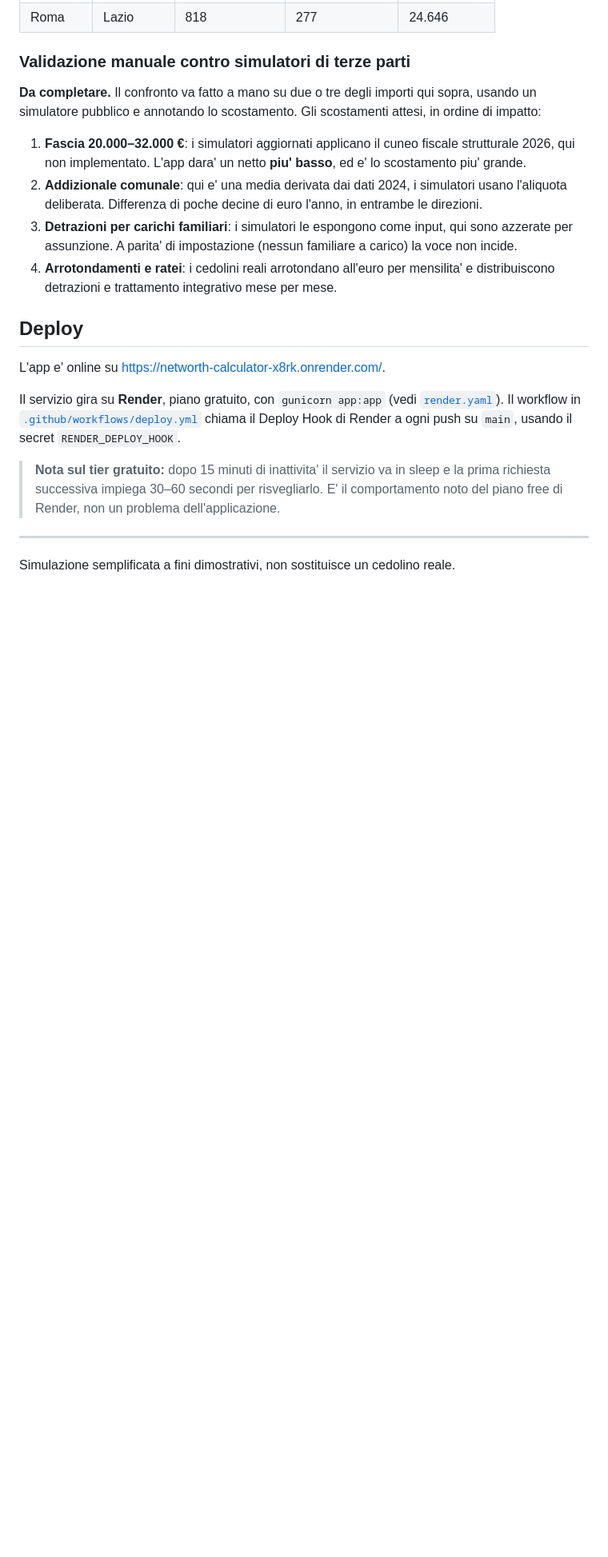
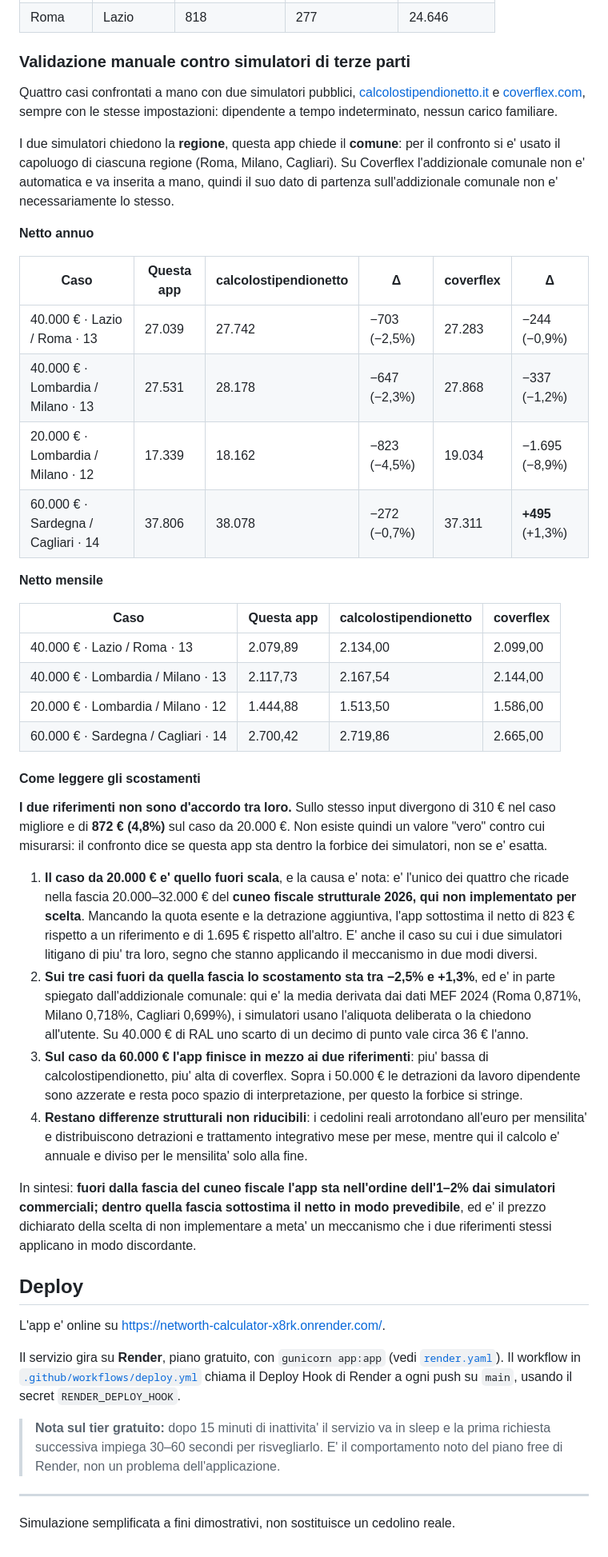
Before and after one commit to LoreJob/networth-calculator, a Markdown page: README.md, the part around the change. Shown at 80% size. Drawn GitHub-style; blank space fills up the shorter version.

Commit message:
docs: confronto del netto con due simulatori pubblici

```diff
--- a/README.md
+++ b/README.md
@@ -193,18 +193,63 @@ Stessa RAL, comune diverso (35.000 &euro;, 13 mensilita'):
 
 ### Validazione manuale contro simulatori di terze parti
 
-**Da completare.** Il confronto va fatto a mano su due o tre degli importi qui sopra, usando un
-simulatore pubblico e annotando lo scostamento. Gli scostamenti attesi, in ordine di impatto:
+Quattro casi confrontati a mano con due simulatori pubblici,
+[calcolostipendionetto.it](https://www.calcolostipendionetto.it/) e
+[coverflex.com](https://www.coverflex.com/it/calcolo-stipendio-netto), sempre con le stesse
+impostazioni: dipendente a tempo indeterminato, nessun carico familiare.
 
-1. **Fascia 20.000&ndash;32.000 &euro;**: i simulatori aggiornati applicano il cuneo fiscale
-   strutturale 2026, qui non implementato. L'app dara' un netto **piu' basso**, ed e' lo
-   scostamento piu' grande.
-2. **Addizionale comunale**: qui e' una media derivata dai dati 2024, i simulatori usano l'aliquota
-   deliberata. Differenza di poche decine di euro l'anno, in entrambe le direzioni.
-3. **Detrazioni per carichi familiari**: i simulatori le espongono come input, qui sono azzerate per
-   assunzione. A parita' di impostazione (nessun familiare a carico) la voce non incide.
-4. **Arrotondamenti e ratei**: i cedolini reali arrotondano all'euro per mensilita' e distribuiscono
-   detrazioni e trattamento integrativo mese per mese.
+I due simulatori chiedono la **regione**, questa app chiede il **comune**: per il confronto si e'
+usato il capoluogo di ciascuna regione (Roma, Milano, Cagliari). Su Coverflex l'addizionale
+comunale non e' automatica e va inserita a mano, quindi il suo dato di partenza sull'addizionale
+comunale non e' necessariamente lo stesso.
+
+**Netto annuo**
+
+| Caso | Questa app | calcolostipendionetto | &Delta; | coverflex | &Delta; |
+|---|---|---|---|---|---|
+| 40.000 &euro; &middot; Lazio / Roma &middot; 13 | 27.039 | 27.742 | &minus;703 (&minus;2,5%) | 27.283 | &minus;244 (&minus;0,9%) |
+| 40.000 &euro; &middot; Lombardia / Milano &middot; 13 | 27.531 | 28.178 | &minus;647 (&minus;2,3%) | 27.868 | &minus;337 (&minus;1,2%) |
+| 20.000 &euro; &middot; Lombardia / Milano &middot; 12 | 17.339 | 18.162 | &minus;823 (&minus;4,5%) | 19.034 | &minus;1.695 (&minus;8,9%) |
+| 60.000 &euro; &middot; Sardegna / Cagliari &middot; 14 | 37.806 | 38.078 | &minus;272 (&minus;0,7%) | 37.311 | **+495** (+1,3%) |
+
+**Netto mensile**
+
+| Caso | Questa app | calcolostipendionetto | coverflex |
+|---|---|---|---|
+| 40.000 &euro; &middot; Lazio / Roma &middot; 13 | 2.079,89 | 2.134,00 | 2.099,00 |
+| 40.000 &euro; &middot; Lombardia / Milano &middot; 13 | 2.117,73 | 2.167,54 | 2.144,00 |
+| 20.000 &euro; &middot; Lombardia / Milano &middot; 12 | 1.444,88 | 1.513,50 | 1.586,00 |
+| 60.000 &euro; &middot; Sardegna / Cagliari &middot; 14 | 2.700,42 | 2.719,86 | 2.665,00 |
+
+#### Come leggere gli scostamenti
+
+**I due riferimenti non sono d'accordo tra loro.** Sullo stesso input divergono di 310 &euro; nel
+caso migliore e di **872 &euro; (4,8%)** sul caso da 20.000 &euro;. Non esiste quindi un valore
+"vero" contro cui misurarsi: il confronto dice se questa app sta dentro la forbice dei simulatori,
+non se e' esatta.
+
+1. **Il caso da 20.000 &euro; e' quello fuori scala**, e la causa e' nota: e' l'unico dei quattro
+   che ricade nella fascia 20.000&ndash;32.000 &euro; del **cuneo fiscale strutturale 2026, qui non
+   implementato per scelta**. Mancando la quota esente e la detrazione aggiuntiva, l'app sottostima
+   il netto di 823 &euro; rispetto a un riferimento e di 1.695 &euro; rispetto all'altro. E' anche
+   il caso su cui i due simulatori litigano di piu' tra loro, segno che stanno applicando il
+   meccanismo in due modi diversi.
+2. **Sui tre casi fuori da quella fascia lo scostamento sta tra &minus;2,5% e +1,3%**, ed e' in
+   parte spiegato dall'addizionale comunale: qui e' la media derivata dai dati MEF 2024 (Roma
+   0,871%, Milano 0,718%, Cagliari 0,699%), i simulatori usano l'aliquota deliberata o la chiedono
+   all'utente. Su 40.000 &euro; di RAL uno scarto di un decimo di punto vale circa 36 &euro; l'anno.
+3. **Sul caso da 60.000 &euro; l'app finisce in mezzo ai due riferimenti**: piu' bassa di
+   calcolostipendionetto, piu' alta di coverflex. Sopra i 50.000 &euro; le detrazioni da lavoro
+   dipendente sono azzerate e resta poco spazio di interpretazione, per questo la forbice si
+   stringe.
+4. **Restano differenze strutturali non riducibili**: i cedolini reali arrotondano all'euro per
+   mensilita' e distribuiscono detrazioni e trattamento integrativo mese per mese, mentre qui il
+   calcolo e' annuale e diviso per le mensilita' solo alla fine.
+
+In sintesi: **fuori dalla fascia del cuneo fiscale l'app sta nell'ordine dell'1&ndash;2% dai
+simulatori commerciali; dentro quella fascia sottostima il netto in modo prevedibile**, ed e' il
+prezzo dichiarato della scelta di non implementare a meta' un meccanismo che i due riferimenti
+stessi applicano in modo discordante.
 
 ## Deploy
 
```
